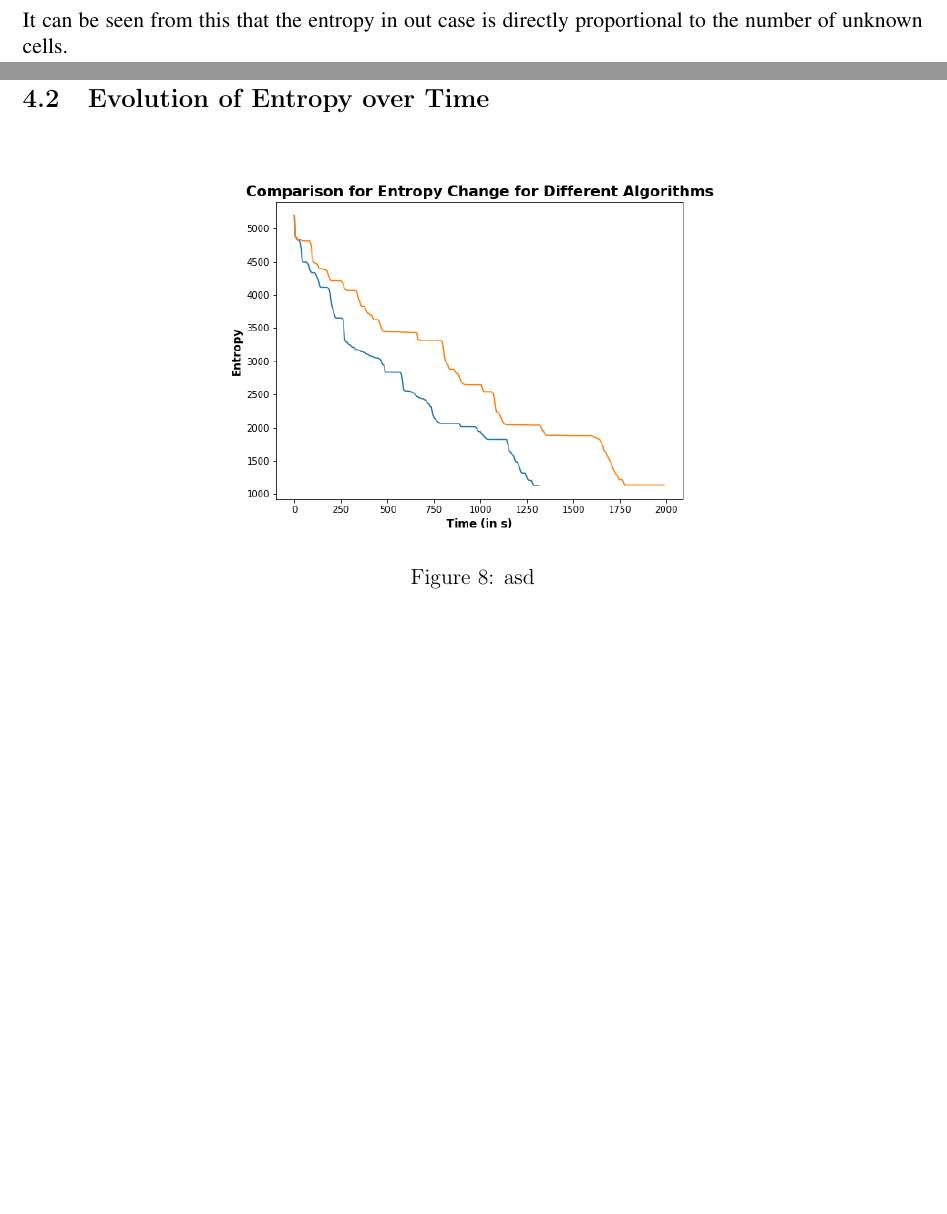
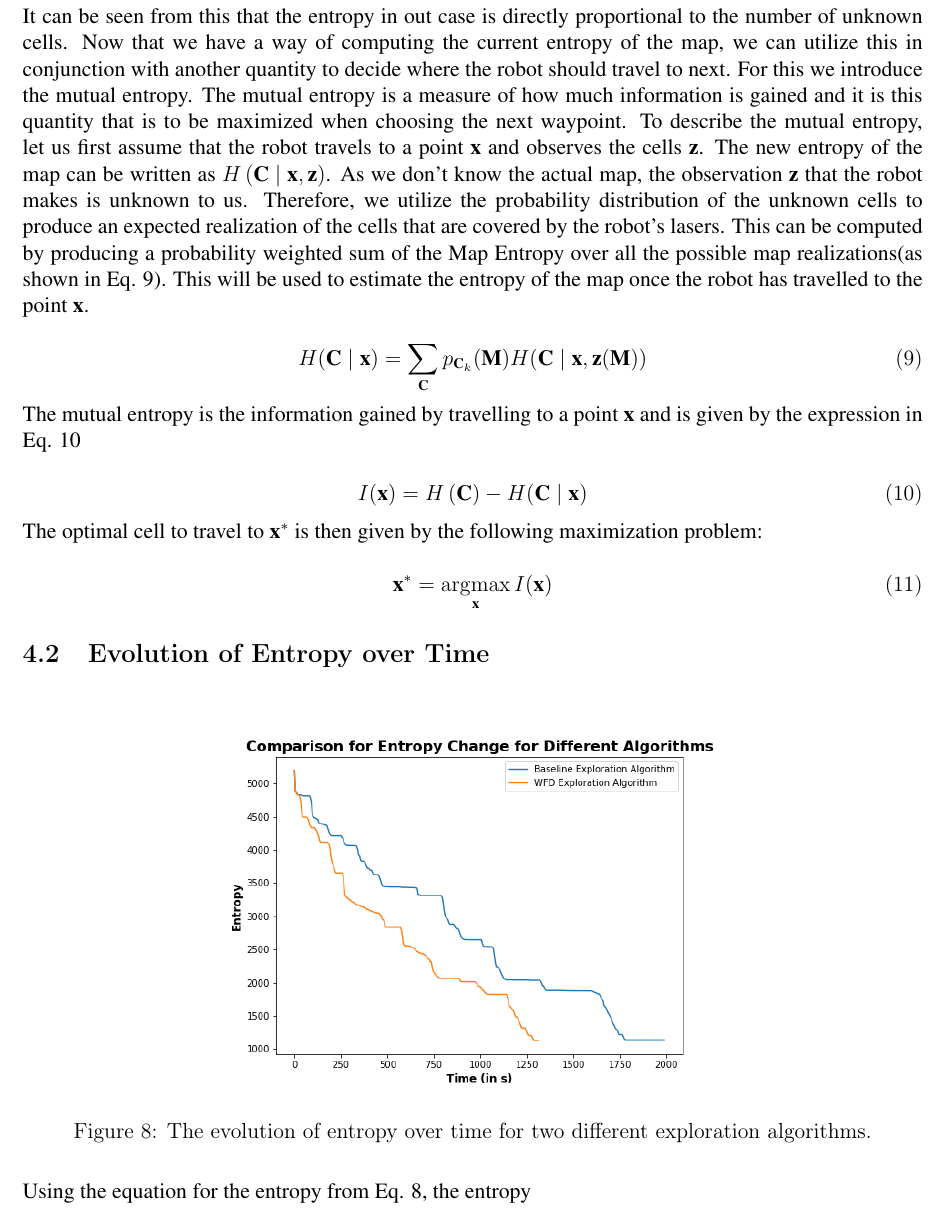
Before and after one commit to tharmee99/COMP0037_CW2_Exploration-in-Unknown-Environments, a LaTeX document (comp0037_cw2/report/report.tex): two parts of pages 10 and 11 of 13 before the commit and part of page 11 of 13 after it, the two joined at a grey line, cut so that both start at the same text, the shorter picture padded with empty space. Compiled offline with pdfLaTeX.

Commit message:
further additions to report

```diff
--- a/comp0037_cw2/report/report.tex
+++ b/comp0037_cw2/report/report.tex
@@ -16,6 +16,8 @@
 
 %***************************************DOCUMENT***************************************
 
+\DeclareMathOperator*{\argmin}{\arg\!\min}
+\DeclareMathOperator*{\argmax}{\arg\!\max}
 
 \setlength{\parindent}{0em}
 
@@ -293,17 +295,37 @@
 				\label{eq:mapEntropy2}
 			\end{equation}
 
-			It can be seen from this that the entropy in out case is directly proportional to the number of unknown cells.
+			It can be seen from this that the entropy in out case is directly proportional to the number of unknown cells. Now that we have a way of computing the current entropy of the map, we can utilize this in conjunction with another quantity to decide where the robot should travel to next. For this we introduce the mutual entropy. The mutual entropy is a measure of how much information is gained and it is this quantity that is to be maximized when choosing the next waypoint. To describe the mutual entropy, let us first assume that the robot travels to a point $\textbf{x}$ and observes the cells $\textbf{z}$. The new entropy of the map can be written as $H\left(\textbf{C}\mid\textbf{x},\textbf{z}\right)$. As we don't know the actual map, the observation $\textbf{z}$ that the robot makes is unknown to us. Therefore, we utilize the probability distribution of the unknown cells to produce an expected realization of the cells that are covered by the robot's lasers. This can be computed by producing a probability weighted sum of the Map Entropy over all the possible map realizations(as shown in Eq. \ref{eq:expectedMapEntropy}). This will be used to estimate the entropy of the map once the robot has travelled to the point $\textbf{x}$.
+
+			\begin{equation}
+				H(\textbf{C}\mid\textbf{x}) = \sum_{\textbf{C}} p_{\textbf{C}_k}(\textbf{M})H(\textbf{C}\mid\textbf{x},\textbf{z}(\textbf{M}))
+				\label{eq:expectedMapEntropy}
+			\end{equation}
+
+			The mutual entropy is the information gained by travelling to a point $\textbf{x}$ and is given by the expression in Eq. \ref{eq:mutualEntropy}
+
+			\begin{equation}
+				I(\textbf{x}) = H \left(\textbf{C}\right) - H(\textbf{C}\mid\textbf{x})
+				\label{eq:mutualEntropy}
+			\end{equation}
+
+			The optimal cell to travel to $\textbf{x}^{*}$ is then given by the following maximization problem:
+
+			\begin{equation}
+				\textbf{x}^{*} = \argmax_{\textbf{x}}I(\textbf{x})
+				\label{eq:optimalCell}
+			\end{equation}
 
 		\subsection{Evolution of Entropy over Time}
 
 			\begin{figure}[H]
 				\centering
 				\includegraphics[scale=0.5]{images/EntropyChange.png}
-				\caption{asd}
+				\caption{The evolution of entropy over time for two different exploration algorithms.}
 				\label{EntropyChange}
 			\end{figure}
 
+			Using the equation for the entropy from Eq. \ref{eq:mapEntropy2}, the entropy
 	%%%%%%%%%%%%%%%%%%%%%%%%%%%%%%%%%%%%%%
 
 	\newpage
```
Also changed, not shown: comp0037_cw2/exports/EntropyChange.png, comp0037_cw2/report/images/EntropyChange.png, comp0037_cw2/report/report.pdf, comp0037_cw2/report/report.tex (2 more changed lines), 1 other file.
